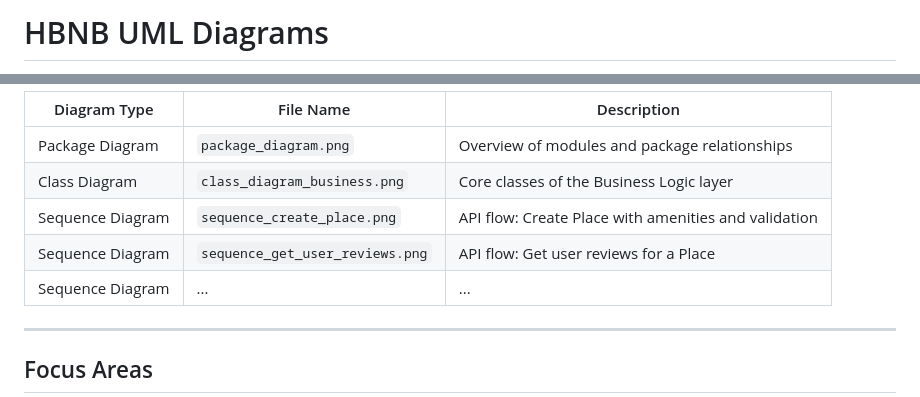
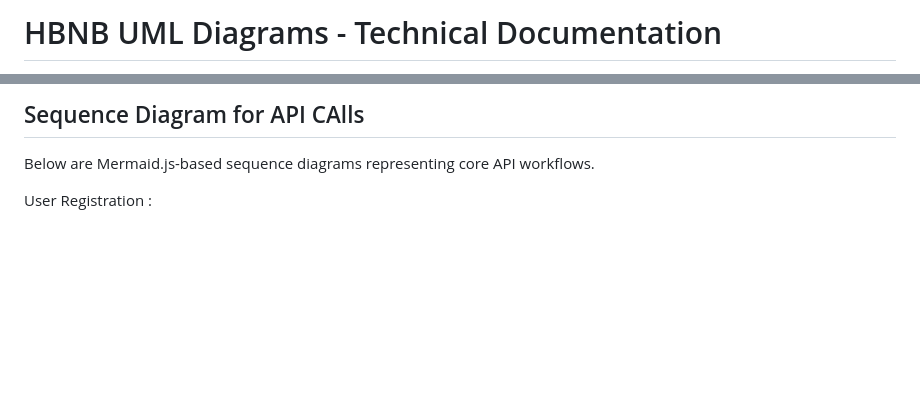
Before and after one commit to Ravou/holbertonschool-hbnb, a Markdown page: Part1/README.md, 2 parts joined by grey strips. Rendered like a GitHub page; blank space fills up the shorter version.

```diff
--- a/Part1/README.md
+++ b/Part1/README.md
@@ -1,2 +1,2 @@
-# HBNB UML Diagrams
+# HBNB UML Diagrams - Technical Documentation
 
@@ -66,13 +86,7 @@ This repository includes the following diagrams:
 
-| Diagram Type      | File Name                        | Description                                          |
-|-------------------|----------------------------------|------------------------------------------------------|
-| Package Diagram   | `package_diagram.png`            | Overview of modules and package relationships        |
-| Class Diagram     | `class_diagram_business.png`     | Core classes of the Business Logic layer             |
-| Sequence Diagram  | `sequence_create_place.png`      | API flow: Create Place with amenities and validation |
-| Sequence Diagram  | `sequence_get_user_reviews.png`  | API flow: Get user reviews for a Place               |
-| Sequence Diagram  | ...                              | ...                                                  |
+## Sequence Diagram for API CAlls
 
----
+Below are Mermaid.js-based sequence diagrams representing core API workflows.
 
-##  Focus Areas
+User Registration :
 
```
Also changed, not shown: other parts of Part1/README.md (+179 -42 lines).
